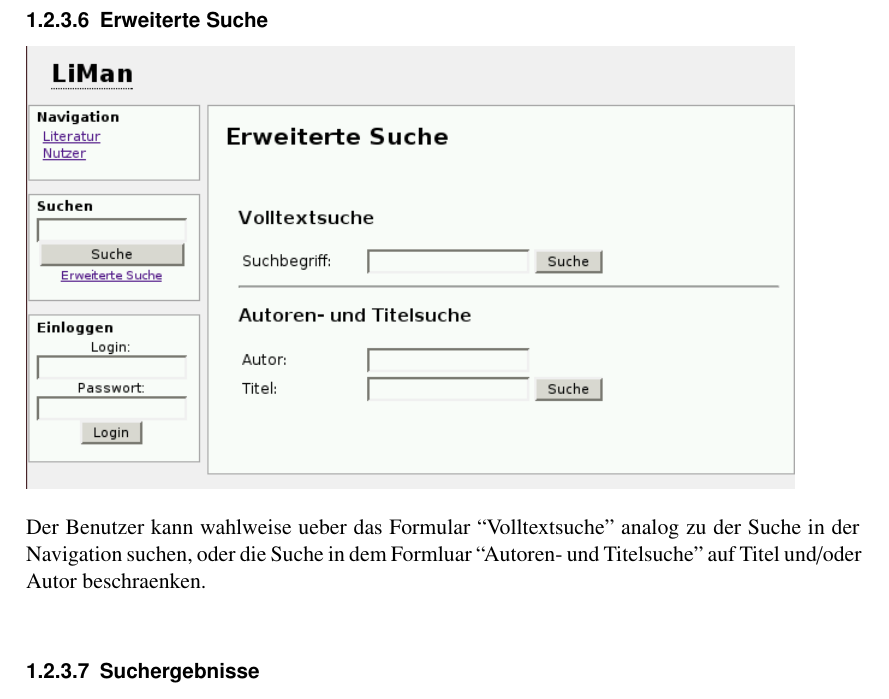
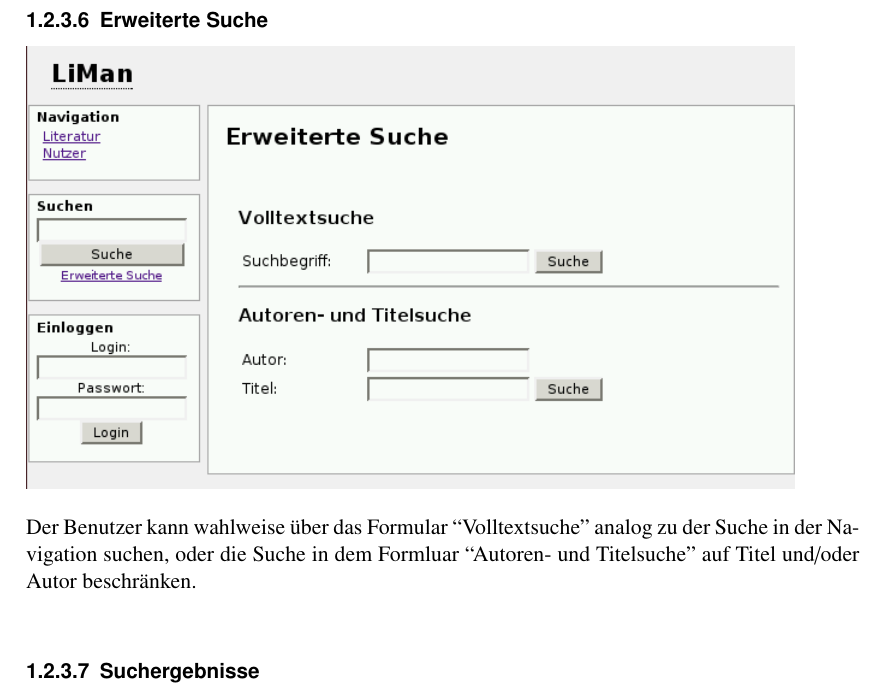
Before and after one commit to BackupTheBerlios/liman-svn, a LaTeX document (trunk/docs/beleg1/teilbeleg1.tex, which reads trunk/docs/beleg1/funktionelle_anforderungen.tex): part of page 26 of 36, cut so that both start at the same text. Compiled offline with pdfLaTeX.

Commit message:
- Umlaut Verpeilung

```diff
--- a/trunk/docs/beleg1/funktionelle_anforderungen.tex
+++ b/trunk/docs/beleg1/funktionelle_anforderungen.tex
@@ -237,8 +237,8 @@ Mehrere Autoren werden durch Kommata getrennt.
 \subsubsection{Erweiterte Suche}
 \includegraphics[scale=0.6]{searchmore.png}
 
-Der Benutzer kann wahlweise ueber das Formular ``Volltextsuche'' analog zu der Suche in der Navigation suchen, oder die Suche
-in dem Formluar ``Autoren- und Titelsuche'' auf Titel und/oder Autor beschraenken.
+Der Benutzer kann wahlweise "uber das Formular ``Volltextsuche'' analog zu der Suche in der Navigation suchen, oder die Suche
+in dem Formluar ``Autoren- und Titelsuche'' auf Titel und/oder Autor beschr"anken.
 \subsubsection{Suchergebnisse}
 \includegraphics[scale=0.6]{search.png}
 
```
